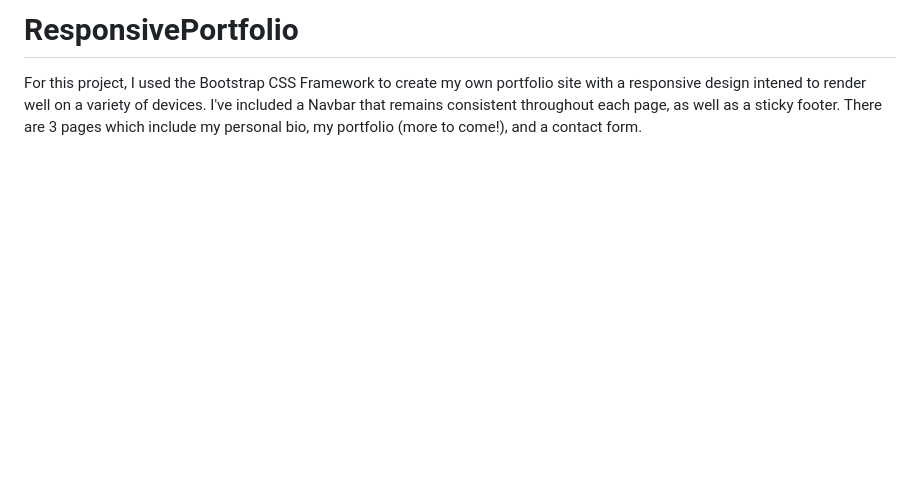
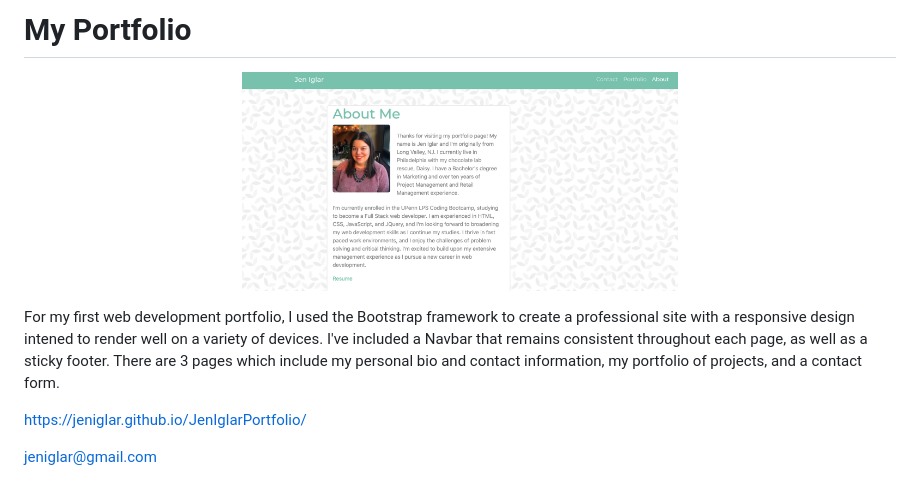
Before and after one commit to jeniglar/JenIglarPortfolio, a Markdown page: README.md, the part around the change. GitHub-like rendering; pictures changed too: Assets/portfolio.png (added); blank space fills up the shorter version.

```diff
--- a/README.md
+++ b/README.md
@@ -1,3 +1,13 @@
-# ResponsivePortfolio
+# My Portfolio
 
-For this project, I used the Bootstrap CSS Framework to create my own portfolio site with a responsive design intened to render well on a variety of devices. I've included a Navbar that remains consistent throughout each page, as well as a sticky footer. There are 3 pages which include my personal bio, my portfolio (more to come!), and a contact form.
+
+<p align="center">
+<img width ="50%" src="Assets/portfolio.png" alt="Jen Iglar's About Me">
+</>
+
+
+For my first web development portfolio, I used the Bootstrap framework to create a professional site with a responsive design intened to render well on a variety of devices. I've included a Navbar that remains consistent throughout each page, as well as a sticky footer. There are 3 pages which include my personal bio and contact information, my portfolio of projects, and a contact form.
+
+https://jeniglar.github.io/JenIglarPortfolio/
+
+jeniglar@gmail.com
```
Also changed, not shown: 2 other files.
